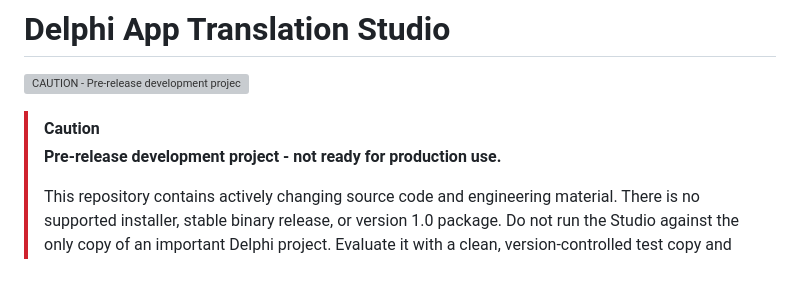
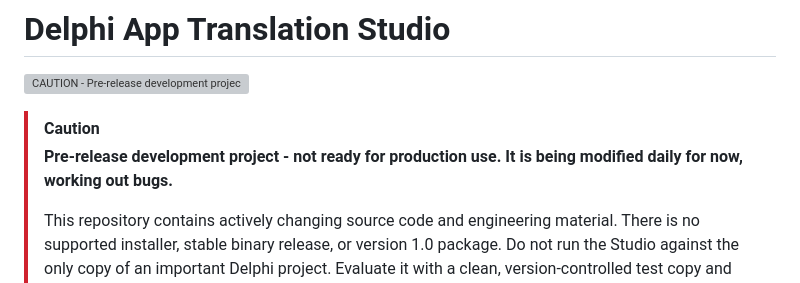
Before and after one commit to delphitranslate/delphitranslate.github.io, a Markdown page: README.md, the part around the change. GitHub-like rendering; grey boxes are pictures that could not be loaded.

Commit message:
Update README.md
Added additional warning.

```diff
--- a/README.md
+++ b/README.md
@@ -4,6 +4,7 @@
 
 > [!CAUTION]
 > **Pre-release development project - not ready for production use.**
+> **It is being modified daily for now, working out bugs.**
 >
 > This repository contains actively changing source code and engineering
 > material. There is no supported installer, stable binary release, or version
```
